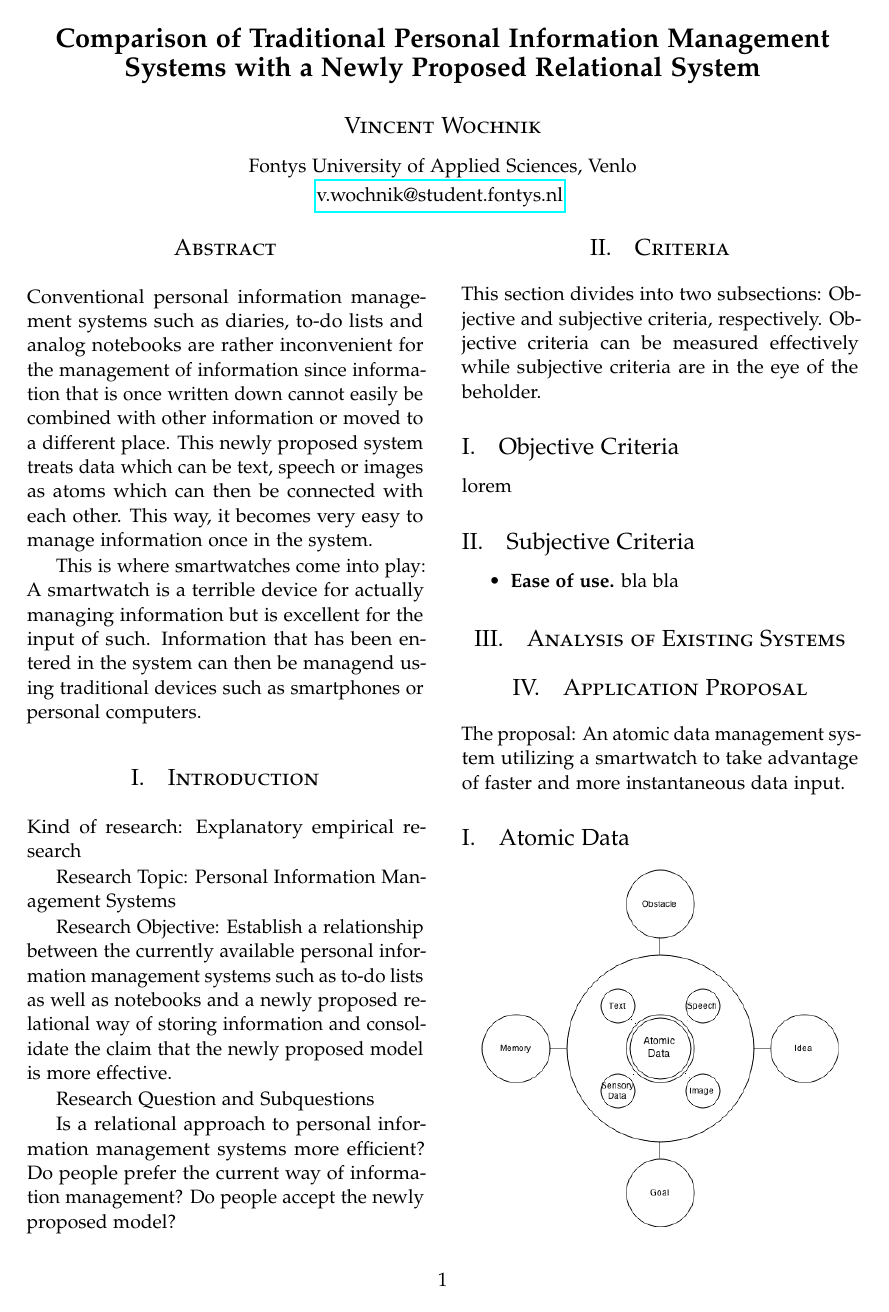
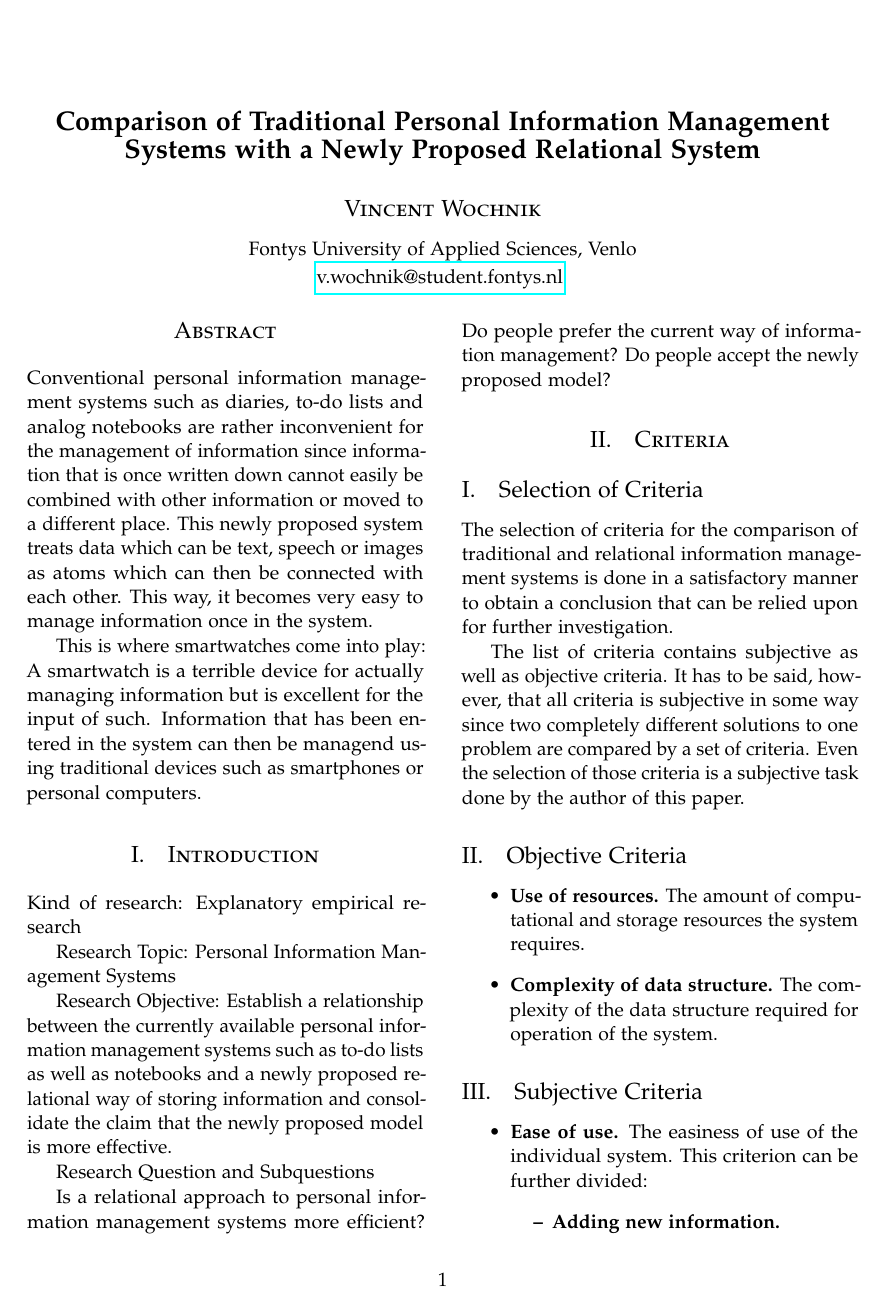
Before and after one commit to vwochnik/mir-research, a LaTeX document (index.tex, which reads 2_criteria.tex): page 1 of 3. Compiled offline with pdfLaTeX.

Commit message:
change criteria

```diff
--- a/2_criteria.tex
+++ b/2_criteria.tex
@@ -1,13 +1,28 @@
 \section{Criteria}
 
-This section divides into two subsections: Objective and subjective criteria, respectively. Objective criteria can be measured effectively while subjective criteria are in the eye of the beholder.
+
+\subsection{Selection of Criteria}
+
+The selection of criteria for the comparison of traditional and relational information management systems is done in a satisfactory manner to obtain a conclusion that can be relied upon for further investigation.
+
+The list of criteria contains subjective as well as objective criteria. It has to be said, however, that all criteria is subjective in some way since two completely different solutions to one problem are compared by a set of criteria. Even the selection of those criteria is a subjective task done by the author of this paper.
 
 \subsection{Objective Criteria}
 
-lorem
+\begin{itemize}
+\item \textbf{Use of resources.} The amount of computational and storage resources the system requires.
+\item \textbf{Complexity of data structure.} The complexity of the data structure required for operation of the system.
+\end{itemize}
 
 \subsection{Subjective Criteria}
 
 \begin{itemize}
-\item \textbf{Ease of use.} bla bla
+\item \textbf{Ease of use.} The easiness of use of the individual system. This criterion can be further divided:
+\begin{itemize}
+\item \textbf{Adding new information.}
+\item \textbf{Finding existing information.}
+\item \textbf{Reorganizing existing information.}
 \end{itemize}
+\item \textbf{Learning curve.} The subjective learning experience of the individual. This criterion can be further divided into multiple sub criteria:
+\begin{itemize}
+\item \textbf{Rate of adaptation.} The speed an individual can adapt to a newly introduced system that was previously unknown to that individual.
--- a/index.tex
+++ b/index.tex
@@ -20,7 +20,7 @@
 \titleformat{\section}[block]{\large\scshape\centering}{\thesection.}{1em}{}
 \titleformat{\subsection}[block]{\large}{\thesubsection.}{1em}{}
 
-\title{\vspace{-15mm}\fontsize{14pt}{10pt}\selectfont\textbf{Comparison of Traditional Personal Information Management Systems with a Newly Proposed Relational System}}
+\title{\fontsize{14pt}{10pt}\selectfont\textbf{Comparison of Traditional Personal Information Management Systems with a Newly Proposed Relational System}}
 \author{
 \large
 \textsc{Vincent Wochnik}\\[2mm]
```
Also changed, not shown: 2_criteria.tex (4 more changed lines), index.tex (2 more changed lines).
